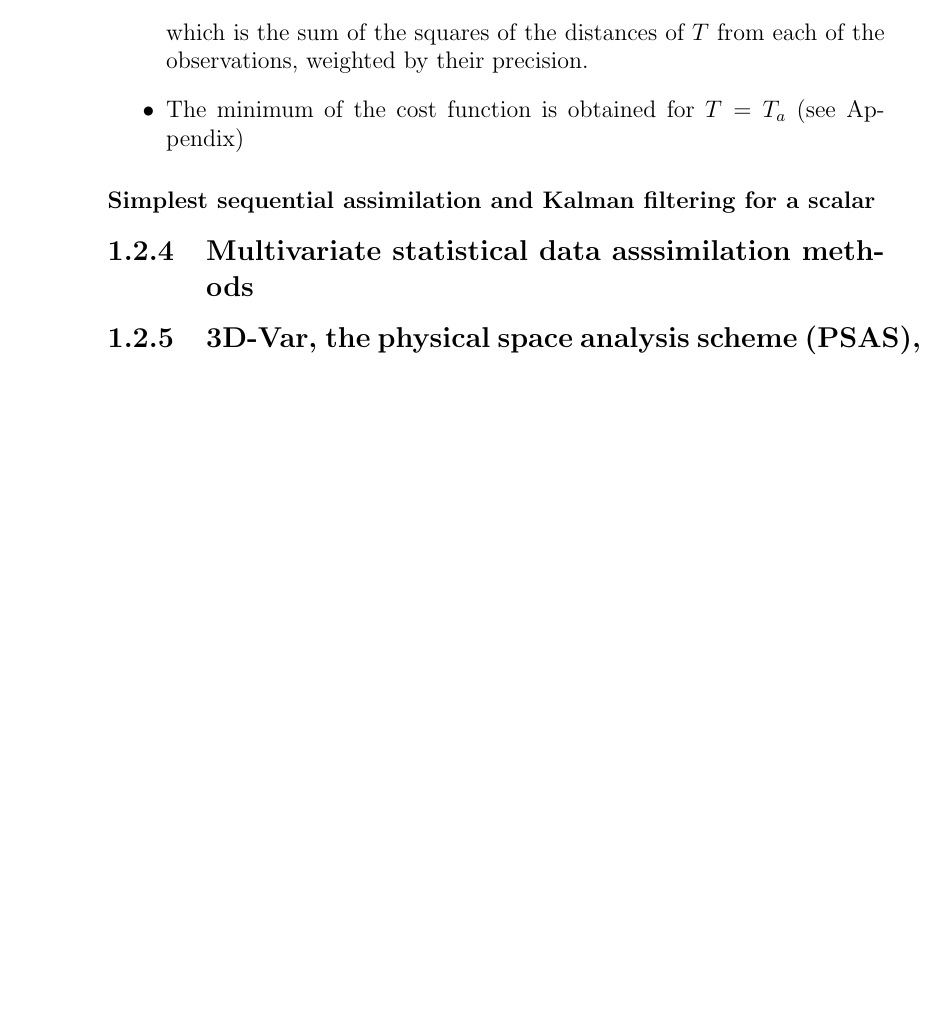
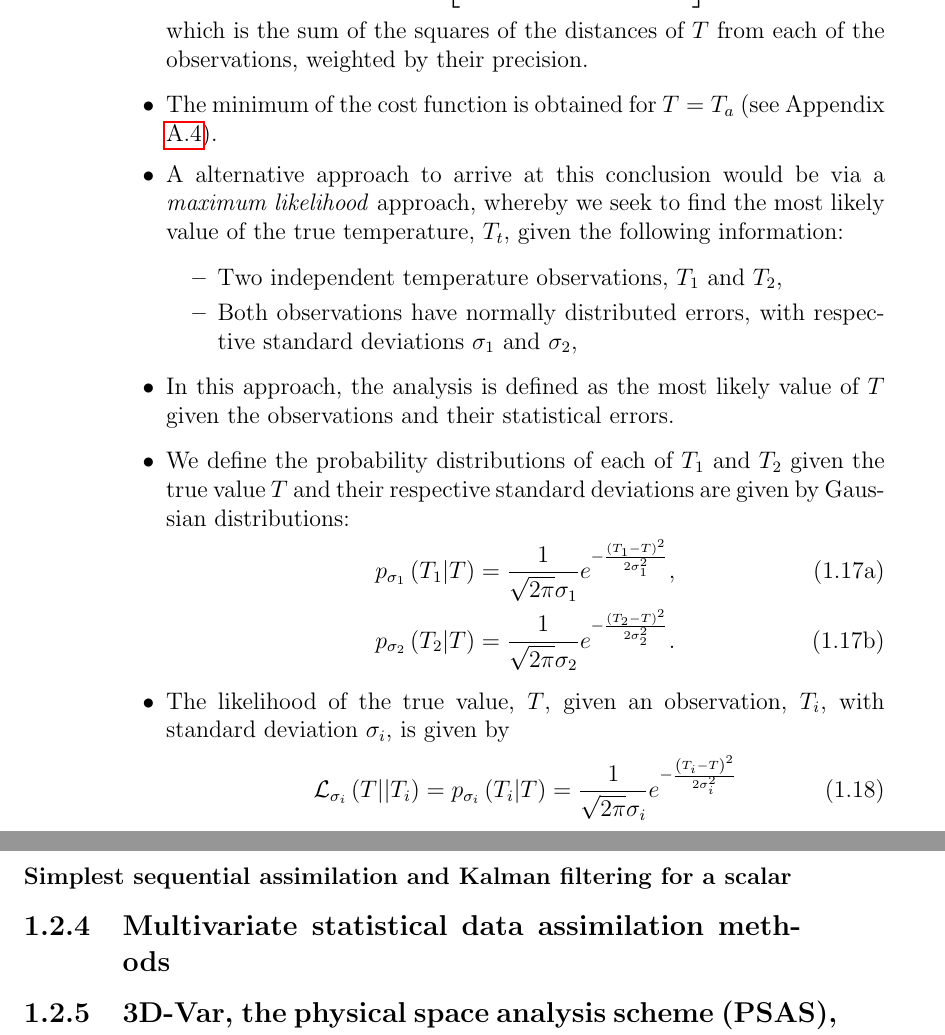
Before and after one commit to ksuchak1990/Thesis_notes, a LaTeX thesis (main.tex, which reads kalnay/atmospheric_modelling_data_assimilation_and_predictability.tex): part of page 12 of 34 before the commit and two parts of pages 12 and 13 of 35 after it, the two joined at a grey line, cut so that both start at the same text, the shorter picture padded with empty space. Compiled offline with pdfLaTeX; a LaTeX package or settings file that is missing is left out.

Commit message:
likelihood estimator approach in progress

```diff
--- a/kalnay/atmospheric_modelling_data_assimilation_and_predictability.tex
+++ b/kalnay/atmospheric_modelling_data_assimilation_and_predictability.tex
@@ -259,13 +259,34 @@ Whilst modern numerical methods have attempted to alleviate this cost (using sem
             J(T) = \frac{1}{2} \left[ \frac{\left( T - T_1 \right)^2}{\sigma_1^2} + \frac{\left( T - T_2 \right)^2}{\sigma_2^2} \right] \label{eq:cost_function}
     \end{equation}
     which is the sum of the squares of the distances of $T$ from each of the observations, weighted by their precision.
-    \item The minimum of the cost function is obtained for $T = T_a$ (see Appendix)
+    \item The minimum of the cost function is obtained for $T = T_a$ (see Appendix \ref{sec:kalnay_working:cost}).
+\end{itemize}
+\begin{itemize}
+    \item A alternative approach to arrive at this conclusion would be via a \emph{maximum likelihood} approach, whereby we seek to find the most likely value of the true temperature, $T_t$, given the following information:
+    \begin{itemize}
+        \item Two independent temperature observations, $T_1$ and $T_2$,
+        \item Both observations have normally distributed errors, with respective standard deviations $\sigma_1$ and $\sigma_2$,
+    \end{itemize}
+    \item In this approach, the analysis is defined as the most likely value of $T$ given the observations and their statistical errors.
+    \item We define the probability distributions of each of $T_1$ and $T_2$ given the true value $T$ and their respective standard deviations are given by Gaussian distributions:
+    \begin{subequations}
+        \begin{align}
+            p_{\sigma_1} \left( T_1 | T \right) &= \frac{1}{\sqrt{2 \pi} \sigma_1} e^{-\frac{\left( T_1 - T \right)^2}{2 \sigma_1^2}}, \\
+            p_{\sigma_2} \left( T_2 | T \right) &= \frac{1}{\sqrt{2 \pi} \sigma_2} e^{-\frac{\left( T_2 - T \right)^2}{2 \sigma_2^2}}.
+        \end{align}
+    \end{subequations}
+    \item The likelihood of the true value, $T$, given an observation, $T_i$, with standard deviation $\sigma_i$, is given by
+    \begin{equation}
+        \mathcal{L}_{\sigma_i} \left( T || T_i \right) =
+            p_{\sigma_i} \left( T_i | T \right) =
+            \frac{1}{\sqrt{2 \pi}\sigma_i} e^{-\frac{\left( T_i - T \right)^2}{2 \sigma_i^2}}
+    \end{equation}
 \end{itemize}
 
 \subsubsection{Simplest sequential assimilation and Kalman filtering for a scalar}
 \label{subs:squares:sequential}
 
-\subsection{Multivariate statistical data asssimilation methods}
+\subsection{Multivariate statistical data assimilation methods}
 \label{sub:data_assimilation:multivar}
 
 \subsection{3D-Var, the physical space analysis scheme (PSAS), and their relation to OI}
```
